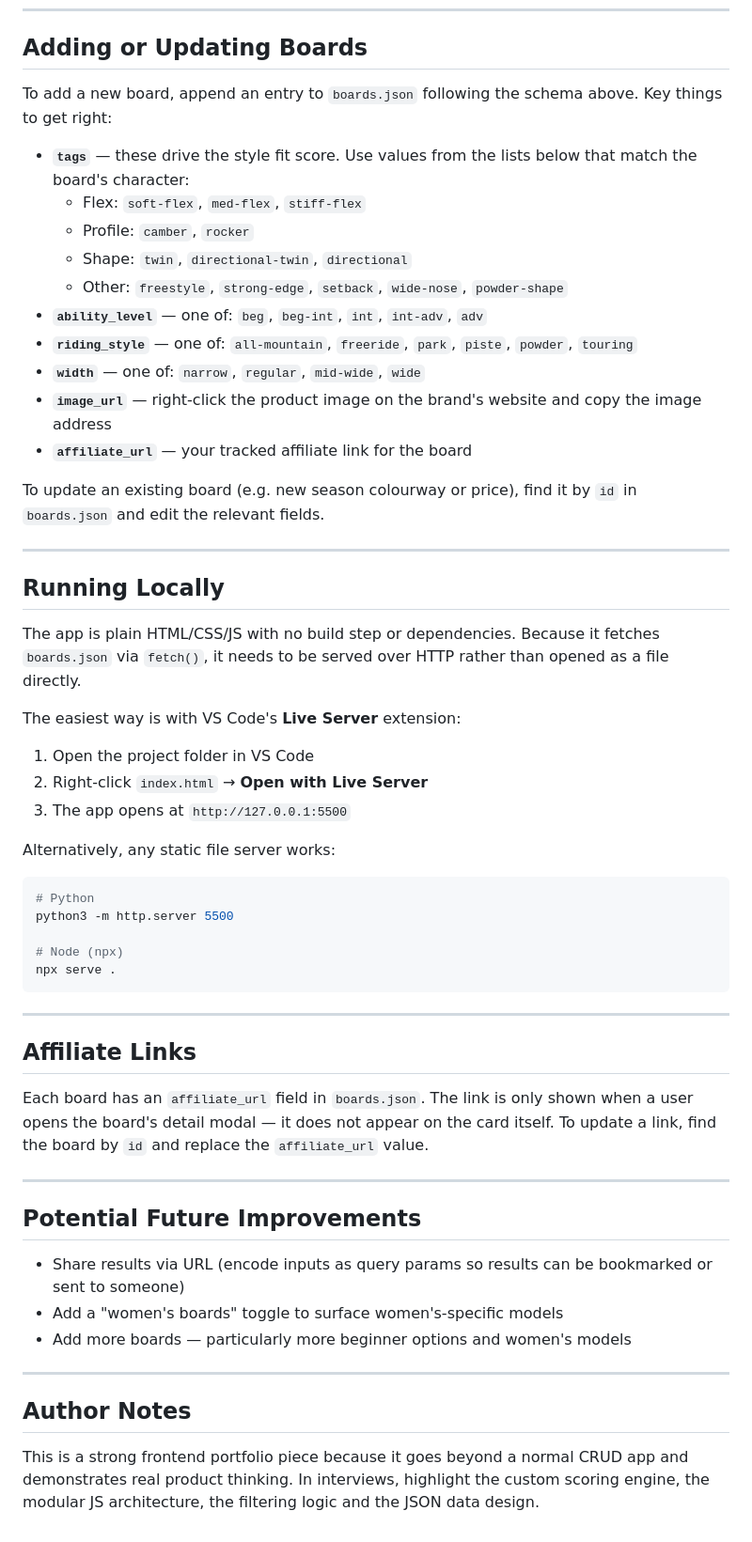
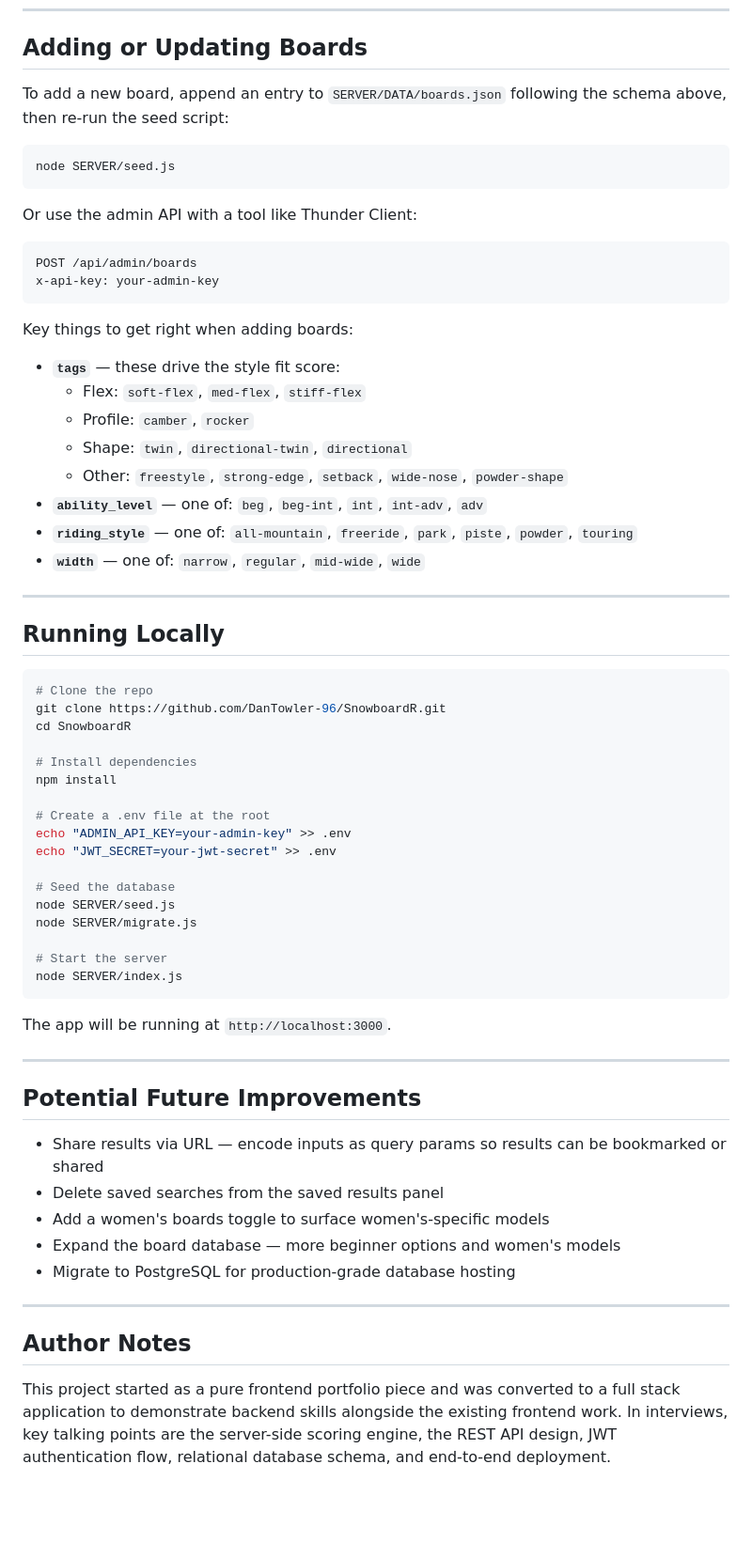
Before and after one commit to DanTowler-96/SnowboardR, a Markdown page: README.md, the part around one of its changes. Shown at 94% size. Rendered like a GitHub page; blank space fills up the shorter version.

````diff
--- a/README.md
+++ b/README.md
@@ -145,9 +189,22 @@ Each board entry includes:
 
 ## Adding or Updating Boards
 
-To add a new board, append an entry to `boards.json` following the schema above. Key things to get right:
+To add a new board, append an entry to `SERVER/DATA/boards.json` following the schema above, then re-run the seed script:
 
-- **`tags`** — these drive the style fit score. Use values from the lists below that match the board's character:
+```bash
+node SERVER/seed.js
+```
+
+Or use the admin API with a tool like Thunder Client:
+
+```
+POST /api/admin/boards
+x-api-key: your-admin-key
+```
+
+Key things to get right when adding boards:
+
+- **`tags`** — these drive the style fit score:
   - Flex: `soft-flex`, `med-flex`, `stiff-flex`
   - Profile: `camber`, `rocker`
   - Shape: `twin`, `directional-twin`, `directional`
@@ -155,49 +212,45 @@ To add a new board, append an entry to `boards.json` following the schema above.
 - **`ability_level`** — one of: `beg`, `beg-int`, `int`, `int-adv`, `adv`
 - **`riding_style`** — one of: `all-mountain`, `freeride`, `park`, `piste`, `powder`, `touring`
 - **`width`** — one of: `narrow`, `regular`, `mid-wide`, `wide`
-- **`image_url`** — right-click the product image on the brand's website and copy the image address
-- **`affiliate_url`** — your tracked affiliate link for the board
-
-To update an existing board (e.g. new season colourway or price), find it by `id` in `boards.json` and edit the relevant fields.
 
 ---
 
 ## Running Locally
 
-The app is plain HTML/CSS/JS with no build step or dependencies. Because it fetches `boards.json` via `fetch()`, it needs to be served over HTTP rather than opened as a file directly.
+```bash
+# Clone the repo
+git clone https://github.com/DanTowler-96/SnowboardR.git
+cd SnowboardR
 
-The easiest way is with VS Code's **Live Server** extension:
+# Install dependencies
+npm install
 
-1. Open the project folder in VS Code
-2. Right-click `index.html` → **Open with Live Server**
-3. The app opens at `http://127.0.0.1:5500`
+# Create a .env file at the root
+echo "ADMIN_API_KEY=your-admin-key" >> .env
+echo "JWT_SECRET=your-jwt-secret" >> .env
 
-Alternatively, any static file server works:
+# Seed the database
+node SERVER/seed.js
+node SERVER/migrate.js
 
-```bash
-# Python
-python3 -m http.server 5500
-
-# Node (npx)
-npx serve .
+# Start the server
+node SERVER/index.js
 ```
 
----
-
-## Affiliate Links
-
-Each board has an `affiliate_url` field in `boards.json`. The link is only shown when a user opens the board's detail modal — it does not appear on the card itself. To update a link, find the board by `id` and replace the `affiliate_url` value.
+The app will be running at `http://localhost:3000`.
 
 ---
 
 ## Potential Future Improvements
 
-- Share results via URL (encode inputs as query params so results can be bookmarked or sent to someone)
-- Add a "women's boards" toggle to surface women's-specific models
-- Add more boards — particularly more beginner options and women's models
+- Share results via URL — encode inputs as query params so results can be bookmarked or shared
+- Delete saved searches from the saved results panel
+- Add a women's boards toggle to surface women's-specific models
+- Expand the board database — more beginner options and women's models
+- Migrate to PostgreSQL for production-grade database hosting
 
 ---
 
 ## Author Notes
 
-This is a strong frontend portfolio piece because it goes beyond a normal CRUD app and demonstrates real product thinking. In interviews, highlight the custom scoring engine, the modular JS architecture, the filtering logic and the JSON data design.
+This project started as a pure frontend portfolio piece and was converted to a full stack application to demonstrate backend skills alongside the existing frontend work. In interviews, key talking points are the server-side scoring engine, the REST API design, JWT authentication flow, relational database schema, and end-to-end deployment.
````
Also changed, not shown: other parts of README.md (+72 -28 lines).
